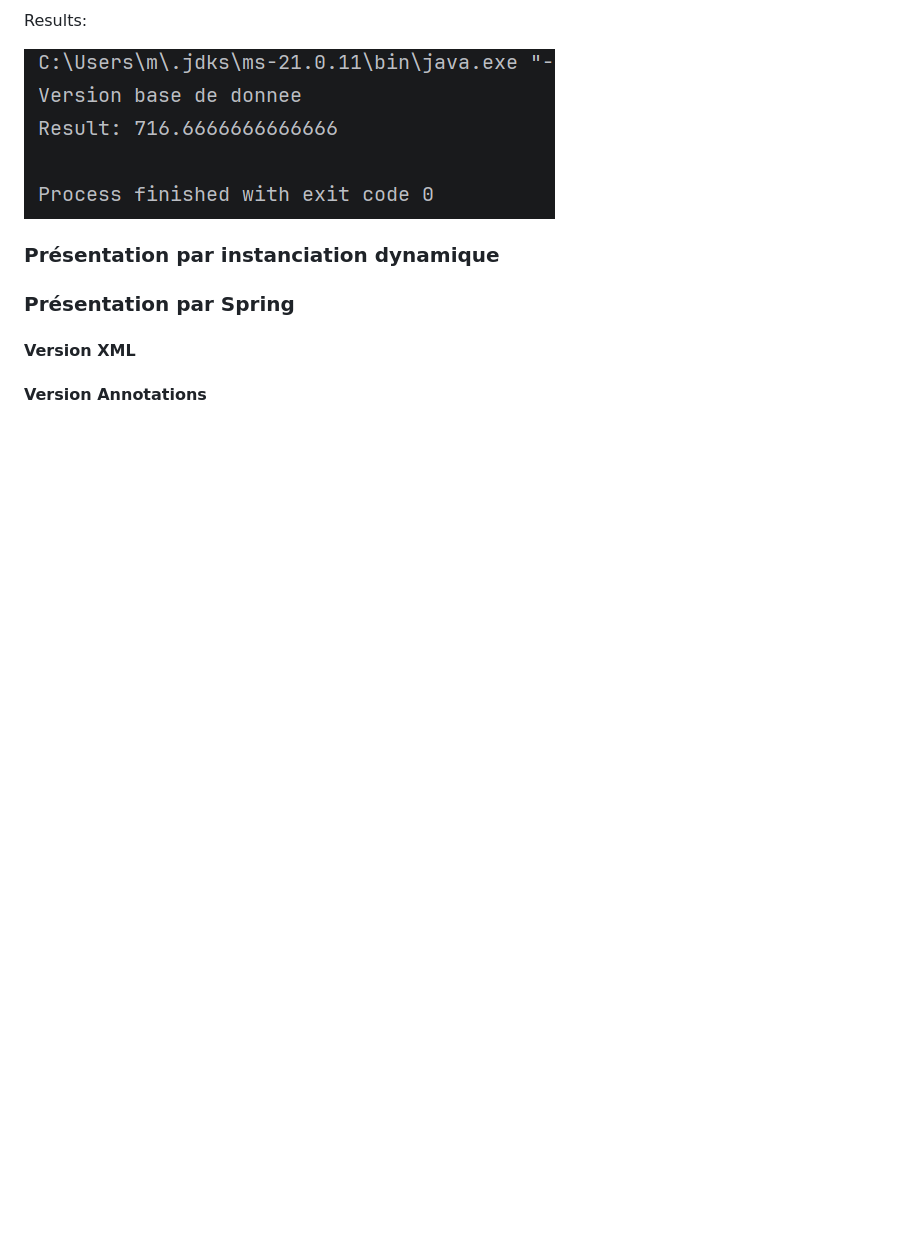
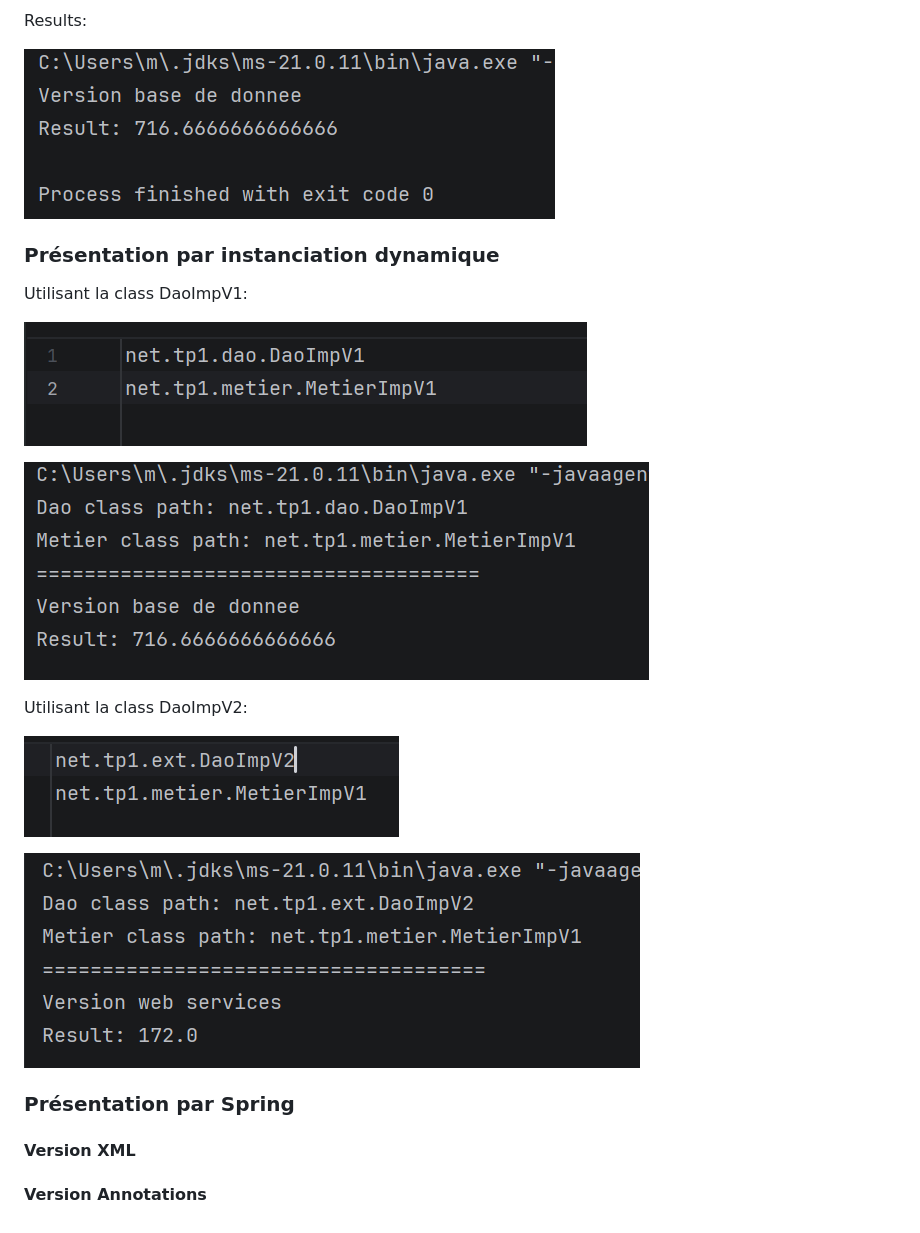
Before and after one commit to tahaELKHAILI/ArchitectureJEEetSystemesDistribues, a Markdown page: TP1/README.md, the part around the change. Rendered like a GitHub page; pictures changed too: TP1/screenshots/ResultDaoV1.png (added), TP1/screenshots/ResultDaoV2.png (added), TP1/screenshots/fichierConfigDaov1.png (added); blank space fills up the shorter version.

```diff
--- a/TP1/README.md
+++ b/TP1/README.md
@@ -11,7 +11,17 @@ Results:
 
 ![ResultPresStatic.png](screenshots/ResultPresStatic.png)
 ### Présentation par instanciation dynamique
+Utilisant la class DaoImpV1:
 
+![fichierConfigDaov1.png](screenshots/fichierConfigDaov1.png)
+
+![ResultDaoV1.png](screenshots/ResultDaoV1.png)
+
+Utilisant la class DaoImpV2:
+
+![fichierConfigDaov2.png](screenshots/fichierConfigDaov2.png)
+
+![ResultDaoV2.png](screenshots/ResultDaoV2.png)
 ### Présentation par Spring
 #### Version XML
 
```
Also changed, not shown: 4 other files.
